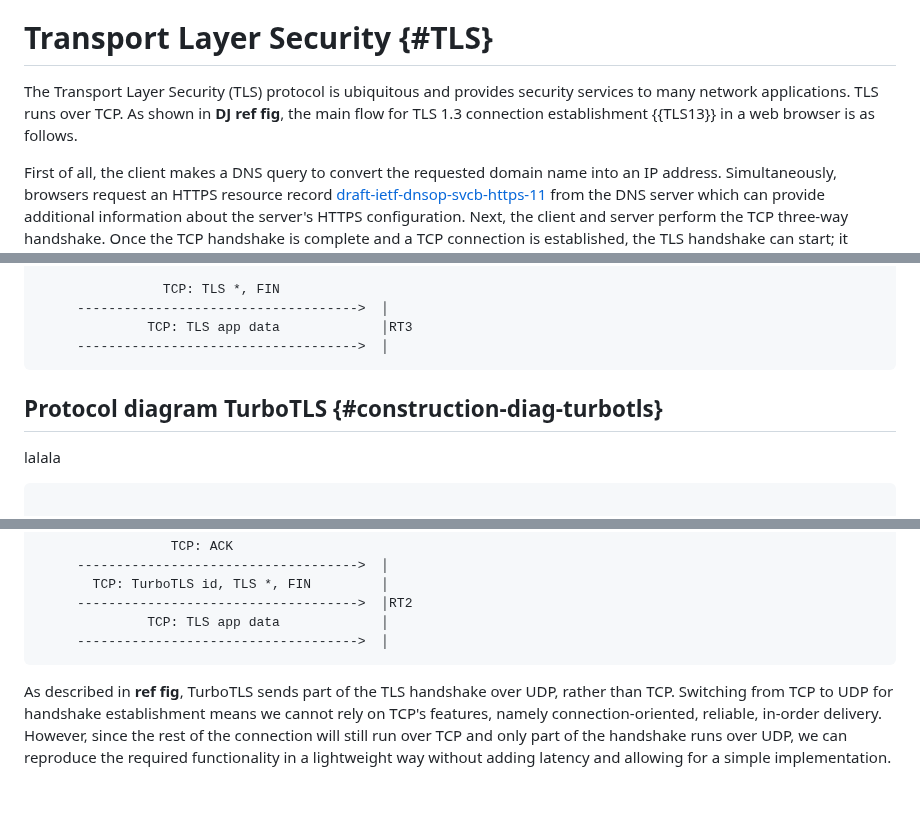
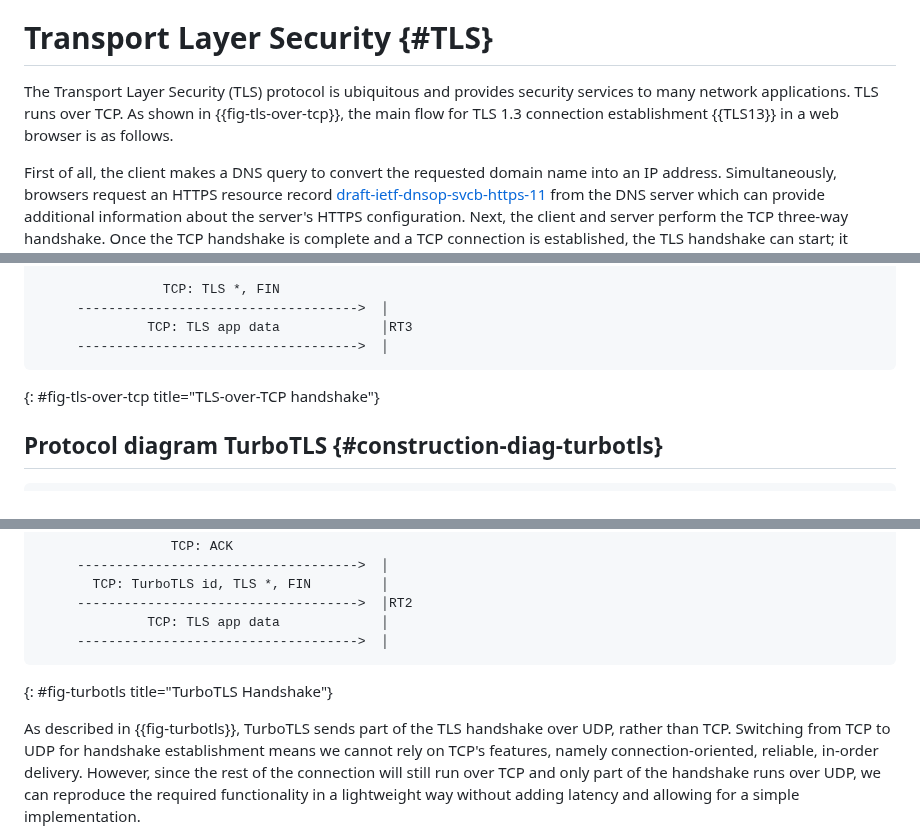
Before and after one commit to dstebila/draft-ietf-tls-hybrid-design, a Markdown page: draft-ietf-turbotls-design.md, 3 parts joined by grey strips. Rendered like a GitHub page; blank space fills up the shorter version.

Commit message:
added figure references to algorithm diagrams

```diff
--- a/draft-ietf-turbotls-design.md
+++ b/draft-ietf-turbotls-design.md
@@ -163,7 +163,7 @@ It intentionally does not address:
 
 
 # Transport Layer Security {#TLS}
-The Transport Layer Security (TLS) protocol is ubiquitous and provides security services to many network applications.  TLS runs over TCP.  As shown in **DJ ref fig**, the main flow for TLS 1.3 connection establishment {{TLS13}} in a web browser is as follows.
+The Transport Layer Security (TLS) protocol is ubiquitous and provides security services to many network applications.  TLS runs over TCP.  As shown in {{fig-tls-over-tcp}}, the main flow for TLS 1.3 connection establishment {{TLS13}} in a web browser is as follows.
 
 First of all, the client makes a DNS query to convert the requested domain name into an IP address.  Simultaneously, browsers request an HTTPS resource record [draft-ietf-dnsop-svcb-https-11](https://datatracker.ietf.org/doc/draft-ietf-dnsop-svcb-https/11/) from the DNS server which can provide additional information about the server's HTTPS configuration.  Next, the client and server perform the TCP three-way handshake.  Once the TCP handshake is complete and a TCP connection is established, the TLS handshake can start; it requires one round trip -- one client-to-server C->S flow and one server-to-client S->C flow -- before the client can start transmitting application data.
 
@@ -217,12 +217,11 @@ We first demonstrate protocol diagrams of the handshaking parts of TLS and Turbo
               TCP: TLS app data             │RT3
      ------------------------------------>  │
 ~~~~~
+{: #fig-tls-over-tcp title="TLS-over-TCP handshake"}
 
 ## Protocol diagram TurboTLS {#construction-diag-turbotls}
-lalala
 
 ~~~~~
-
 ┌----------┐                        ┌----------┐
 │TLS client│                        │DNS server│
 └----------┘                        └----------┘
@@ -271,8 +270,9 @@ lalala
               TCP: TLS app data             │
      ------------------------------------>  │
 ~~~~~
+{: #fig-turbotls title="TurboTLS Handshake"}
 
-As described in **ref fig**, TurboTLS sends part of the TLS handshake over UDP, rather than TCP.
+As described in {{fig-turbotls}}, TurboTLS sends part of the TLS handshake over UDP, rather than TCP.
 Switching from TCP to UDP for handshake establishment means we cannot rely on TCP's features, namely connection-oriented, reliable, in-order delivery.
 However, since the rest of the connection will still run over TCP and only part of the handshake runs over UDP,
 we can reproduce the required functionality in a lightweight way without adding latency and allowing for a simple implementation.
```
Also changed, not shown: other parts of draft-ietf-turbotls-design.md (+1 -1 lines).
